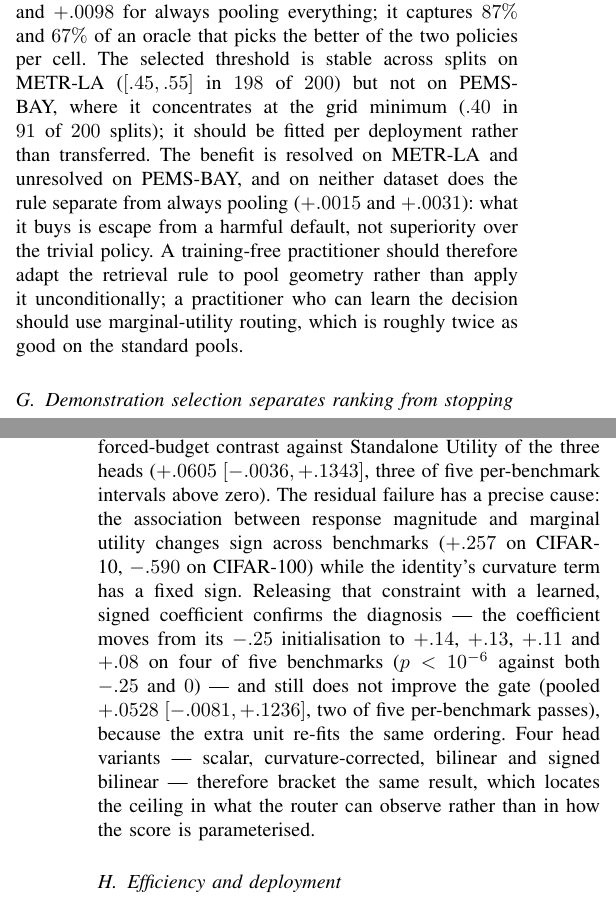
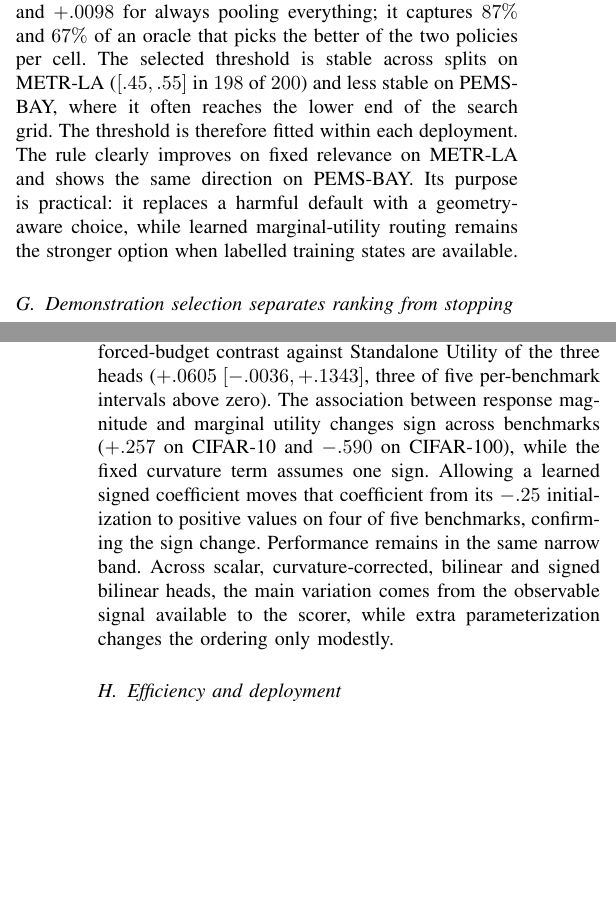
Before and after one commit to Marchematics/mlsys, a LaTeX paper (TKDE_MUR/paper/main.tex, which reads TKDE_MUR/paper/sections/7_experiments.tex): two parts of the columns of pages 7 and 8 of 12, joined at a grey line, cut so that both start at the same text, the shorter picture padded with empty space. Compiled offline with pdfLaTeX.

Commit message:
Polish experiment prose and remove defensive/internal language

```diff
--- a/TKDE_MUR/paper/sections/7_experiments.tex
+++ b/TKDE_MUR/paper/sections/7_experiments.tex
@@ -308,17 +304,13 @@ the threshold chosen on half of the targets and then held fixed, the rule
 reaches $+.0081\;[+.0017,+.0138]$ on METR-LA and $+.0129\;[-.0066,+.0329]$ on
 PEMS-BAY, against $-.0006$ and $-.0020$ for fixed relevance and $+.0066$ and
 $+.0098$ for always pooling everything; it captures $87\%$ and $67\%$ of an
-oracle that picks the better of the two policies per cell. The selected
-threshold is stable across splits on METR-LA ($[.45,.55]$ in $198$ of $200$)
-but not on PEMS-BAY, where it concentrates at the grid minimum ($.40$ in $91$
-of $200$ splits); it should be fitted per deployment rather than transferred. The benefit is resolved on METR-LA and unresolved on PEMS-BAY, and on
-neither dataset does the rule separate from always pooling ($+.0015$ and
-$+.0031$): what it buys is escape from a harmful default, not superiority over
-the trivial policy. A training-free practitioner should therefore adapt the
-retrieval rule
-to pool geometry rather than apply it unconditionally; a practitioner who can
-learn the decision should use marginal-utility routing, which is roughly twice
-as good on the standard pools.
+oracle that picks the better of the two policies per cell. The selected threshold is stable across splits on METR-LA ($[.45,.55]$ in
+$198$ of $200$) and less stable on PEMS-BAY, where it often reaches the lower
+end of the search grid. The threshold is therefore fitted within each
+deployment. The rule clearly improves on fixed relevance on METR-LA and shows
+the same direction on PEMS-BAY. Its purpose is practical: it replaces a harmful
+default with a geometry-aware choice, while learned marginal-utility routing
+remains the stronger option when labelled training states are available.
 
 \subsection{Demonstration selection separates ranking from stopping}
 
@@ -378,18 +370,14 @@ four of five benchmarks (mean within-state Spearman $.375$ against $.156$;
 top-one agreement $.67$ against $.08$ on CIFAR-100) and gives the largest pooled
 forced-budget contrast against Standalone Utility of the three heads
 ($+.0605\;[-.0036,+.1343]$, three of five per-benchmark intervals above zero).
-The residual failure has a precise cause: the association between response
-magnitude and marginal utility changes sign across benchmarks ($+.257$ on
-CIFAR-10, $-.590$ on CIFAR-100) while the identity's curvature term has a fixed
-sign. Releasing that constraint with a learned, signed coefficient confirms the
-diagnosis --- the coefficient moves from its $-.25$ initialisation to $+.14$,
-$+.13$, $+.11$ and $+.08$ on four of five benchmarks ($p<10^{-6}$ against both
-$-.25$ and $0$) --- and still does not improve the gate (pooled
-$+.0528\;[-.0081,+.1236]$, two of five per-benchmark passes), because the extra
-unit re-fits the same ordering. Four head variants --- scalar,
-curvature-corrected, bilinear and signed bilinear --- therefore bracket the same
-result, which locates the ceiling in what the router can observe rather than in
-how the score is parameterised.
+The association between response magnitude and marginal utility changes sign
+across benchmarks ($+.257$ on CIFAR-10 and $-.590$ on CIFAR-100), while the
+fixed curvature term assumes one sign. Allowing a learned signed coefficient
+moves that coefficient from its $-.25$ initialization to positive values on
+four of five benchmarks, confirming the sign change. Performance remains in the
+same narrow band. Across scalar, curvature-corrected, bilinear and signed
+bilinear heads, the main variation comes from the observable signal available
+to the scorer, while extra parameterization changes the ordering only modestly.
 
 \subsection{Efficiency and deployment}
 
```
Also changed, not shown: TKDE_MUR/paper/sections/7_experiments.tex (38 more changed lines).
